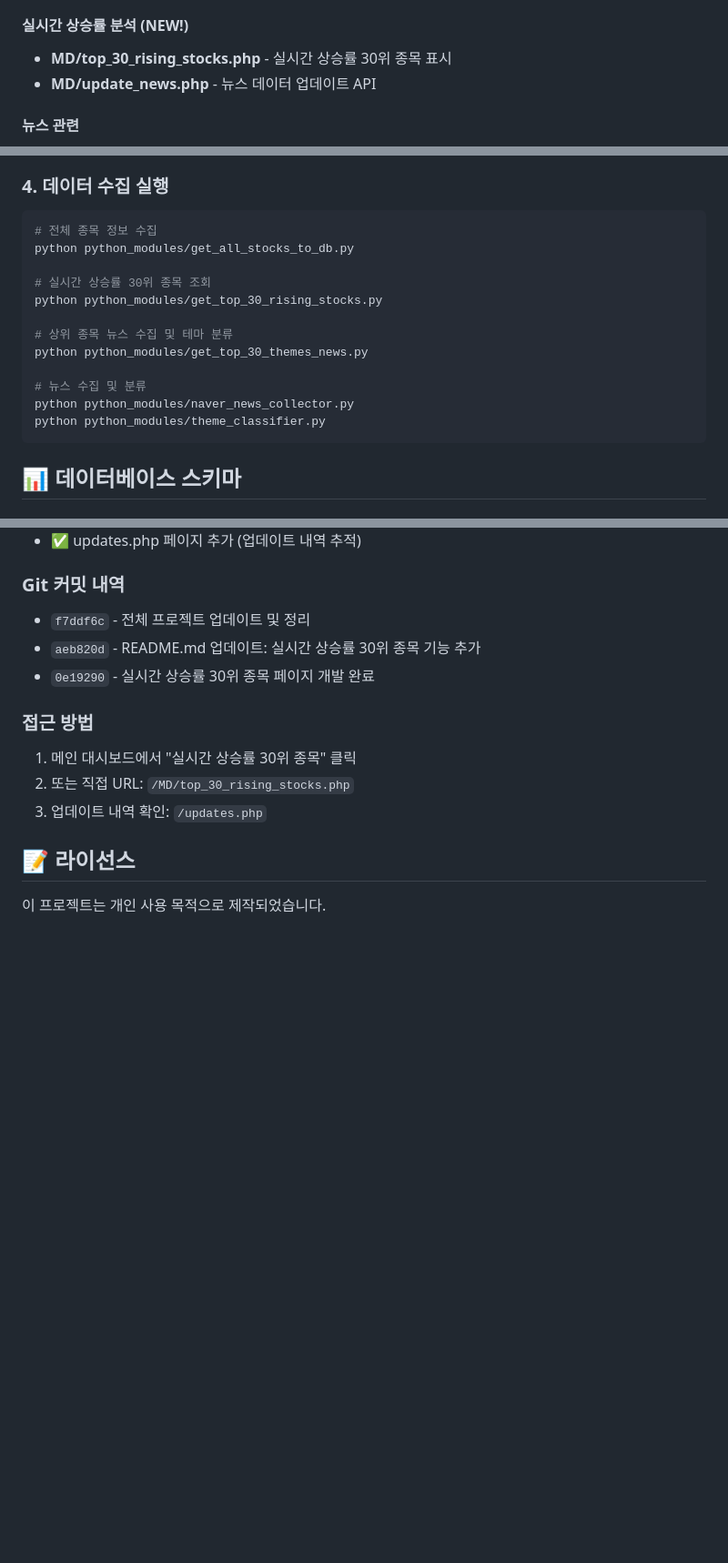
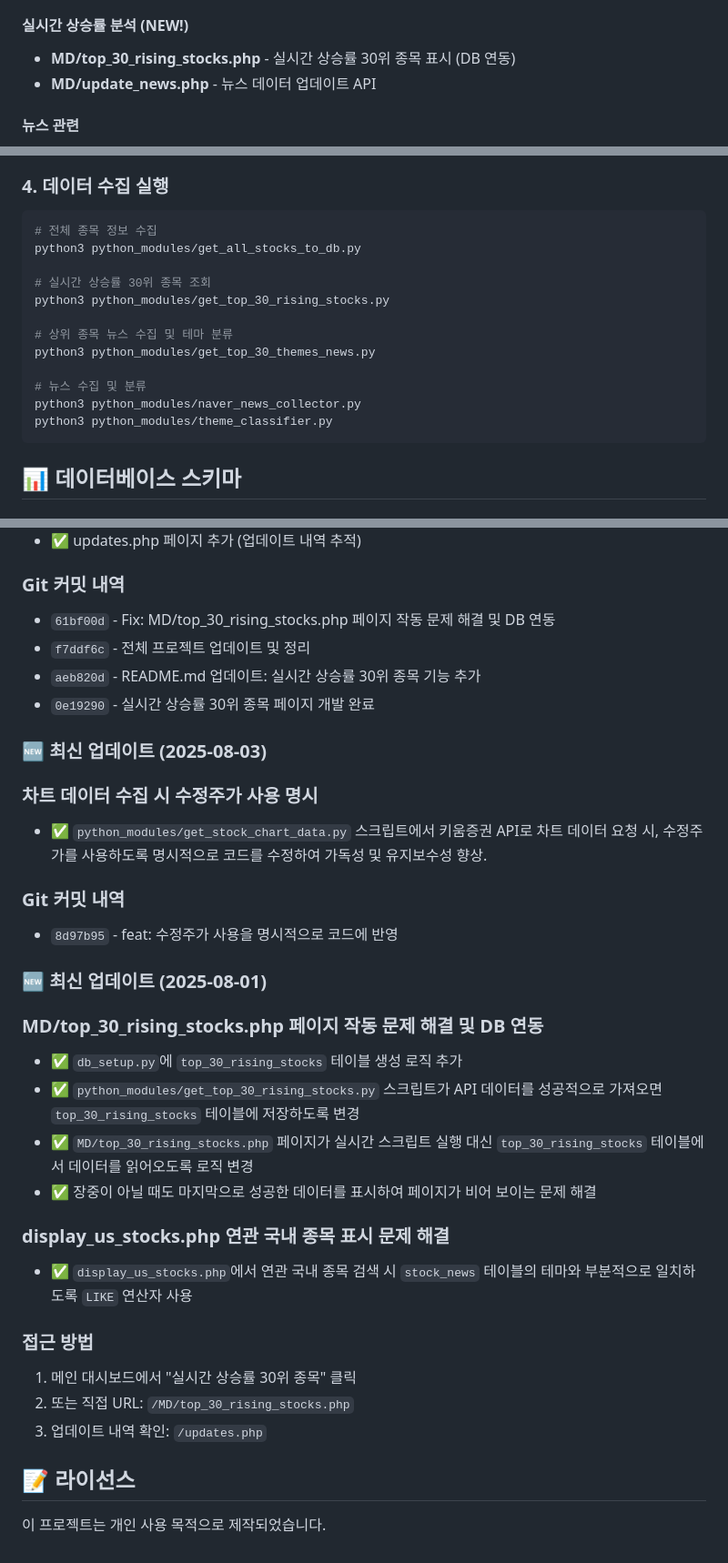
Before and after one commit to OBaeksoon/stock-trading-system-Kiwoom-rest-api-AI-coding-test, a Markdown page: README.md, 3 parts joined by grey strips. Shown: that part at 91% size. Rendered like a GitHub page; blank space fills up the shorter version.

Commit message:
docs: README.md 최신 업데이트 내역 추가

````diff
--- a/README.md
+++ b/README.md
@@ -24,7 +24,7 @@
 - **get_stock_details.php** - 종목 상세 정보 API
 
 #### 실시간 상승률 분석 (NEW!)
-- **MD/top_30_rising_stocks.php** - 실시간 상승률 30위 종목 표시
+- **MD/top_30_rising_stocks.php** - 실시간 상승률 30위 종목 표시 (DB 연동)
 - **MD/update_news.php** - 뉴스 데이터 업데이트 API
 
 #### 뉴스 관련
@@ -156,17 +156,17 @@ INSERT INTO settings (setting_key, setting_value) VALUES
 ### 4. 데이터 수집 실행
 ```bash
 # 전체 종목 정보 수집
-python python_modules/get_all_stocks_to_db.py
+python3 python_modules/get_all_stocks_to_db.py
 
 # 실시간 상승률 30위 종목 조회
-python python_modules/get_top_30_rising_stocks.py
+python3 python_modules/get_top_30_rising_stocks.py
 
 # 상위 종목 뉴스 수집 및 테마 분류
-python python_modules/get_top_30_themes_news.py
+python3 python_modules/get_top_30_themes_news.py
 
 # 뉴스 수집 및 분류
-python python_modules/naver_news_collector.py
-python python_modules/theme_classifier.py
+python3 python_modules/naver_news_collector.py
+python3 python_modules/theme_classifier.py
 ```
 
 ## 📊 데이터베이스 스키마
@@ -196,9 +196,29 @@ python python_modules/theme_classifier.py
 - ✅ updates.php 페이지 추가 (업데이트 내역 추적)
 
 ### Git 커밋 내역
+- `61bf00d` - Fix: MD/top_30_rising_stocks.php 페이지 작동 문제 해결 및 DB 연동
 - `f7ddf6c` - 전체 프로젝트 업데이트 및 정리
 - `aeb820d` - README.md 업데이트: 실시간 상승률 30위 종목 기능 추가
 - `0e19290` - 실시간 상승률 30위 종목 페이지 개발 완료
+
+### 🆕 최신 업데이트 (2025-08-03)
+
+### 차트 데이터 수집 시 수정주가 사용 명시
+- ✅ `python_modules/get_stock_chart_data.py` 스크립트에서 키움증권 API로 차트 데이터 요청 시, 수정주가를 사용하도록 명시적으로 코드를 수정하여 가독성 및 유지보수성 향상.
+
+### Git 커밋 내역
+- `8d97b95` - feat: 수정주가 사용을 명시적으로 코드에 반영
+
+### 🆕 최신 업데이트 (2025-08-01)
+
+### MD/top_30_rising_stocks.php 페이지 작동 문제 해결 및 DB 연동
+- ✅ `db_setup.py`에 `top_30_rising_stocks` 테이블 생성 로직 추가
+- ✅ `python_modules/get_top_30_rising_stocks.py` 스크립트가 API 데이터를 성공적으로 가져오면 `top_30_rising_stocks` 테이블에 저장하도록 변경
+- ✅ `MD/top_30_rising_stocks.php` 페이지가 실시간 스크립트 실행 대신 `top_30_rising_stocks` 테이블에서 데이터를 읽어오도록 로직 변경
+- ✅ 장중이 아닐 때도 마지막으로 성공한 데이터를 표시하여 페이지가 비어 보이는 문제 해결
+
+### display_us_stocks.php 연관 국내 종목 표시 문제 해결
+- ✅ `display_us_stocks.php`에서 연관 국내 종목 검색 시 `stock_news` 테이블의 테마와 부분적으로 일치하도록 `LIKE` 연산자 사용
 
 ### 접근 방법
 1. 메인 대시보드에서 "실시간 상승률 30위 종목" 클릭
````
Also changed, not shown: other parts of README.md (+2 -2 lines).
